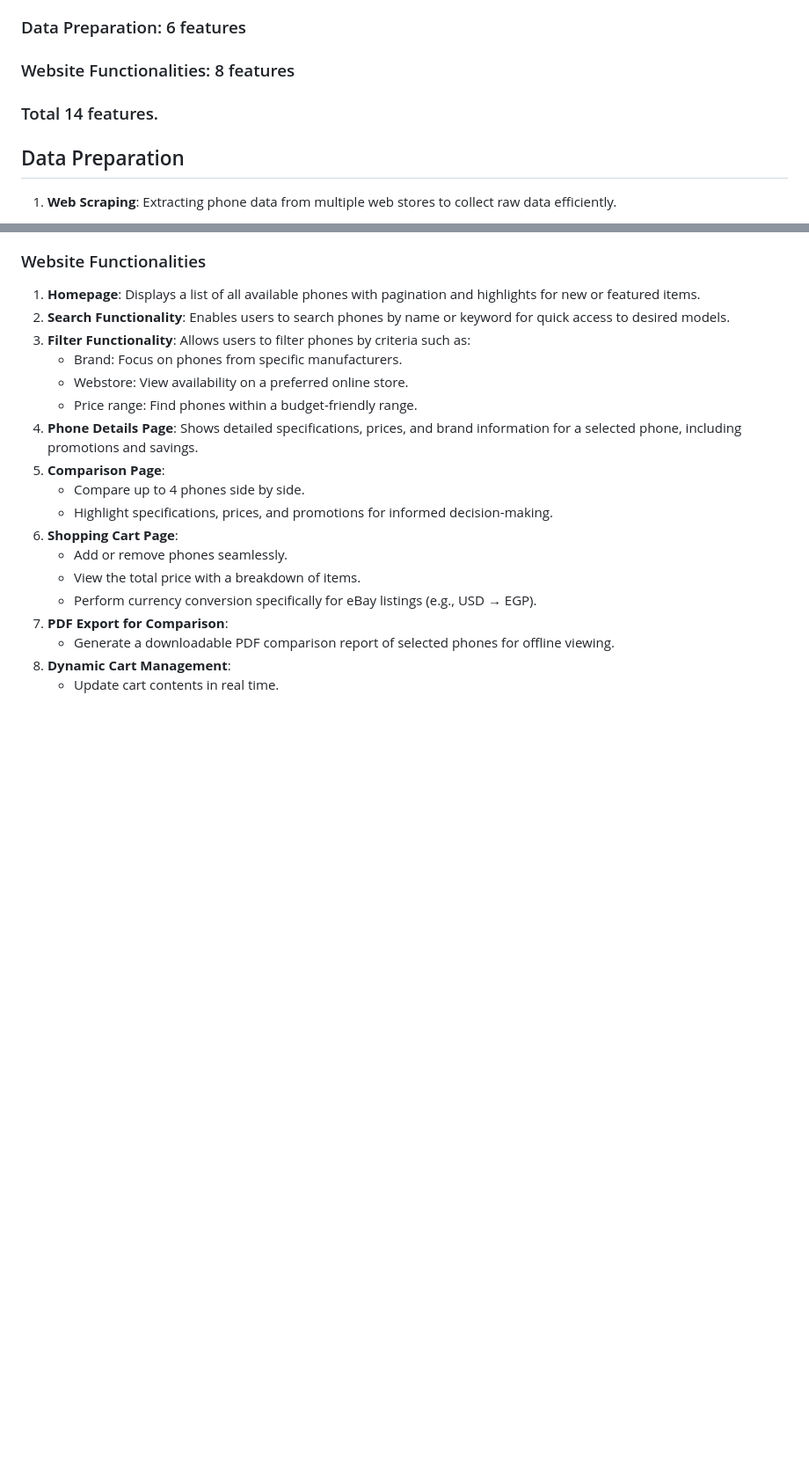
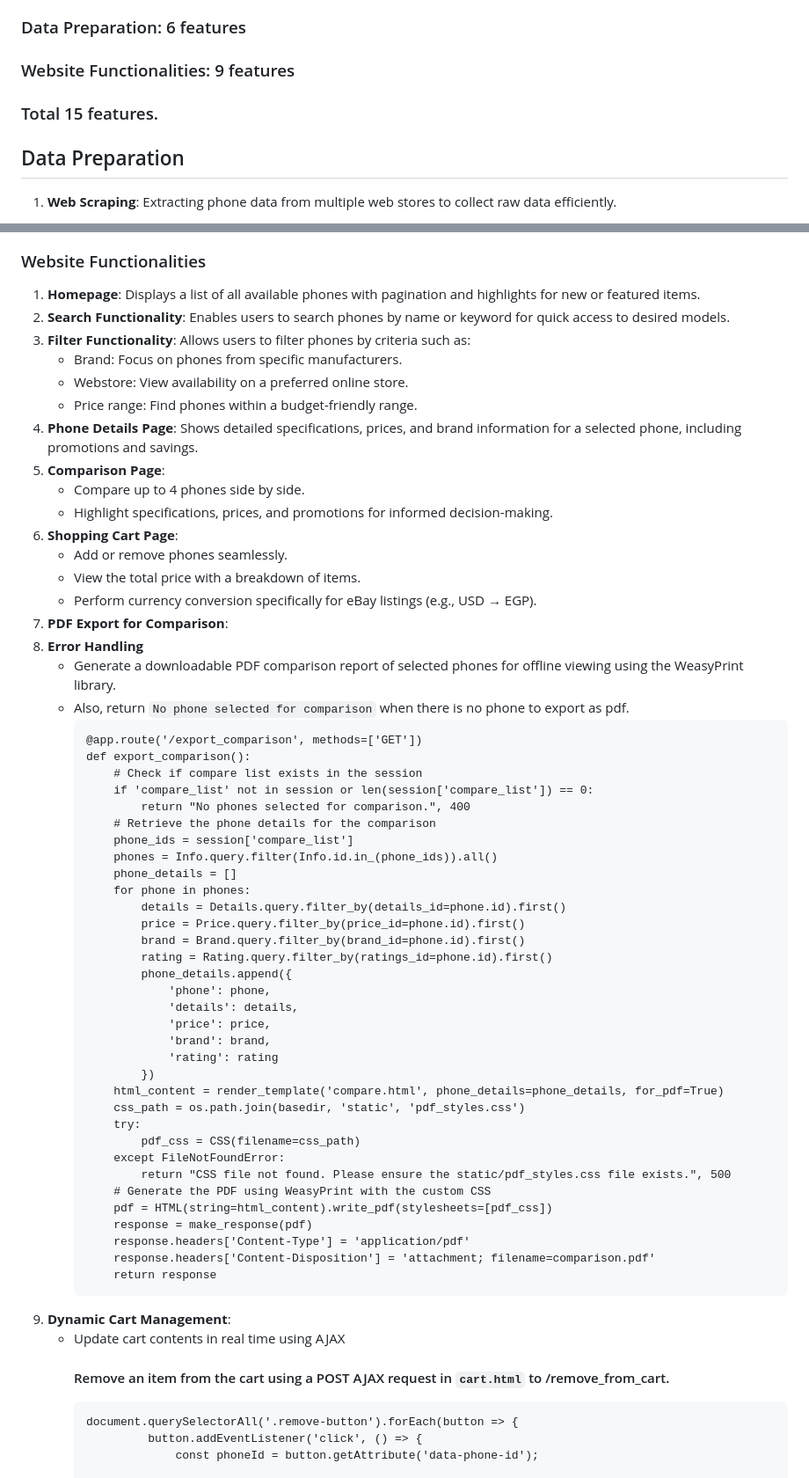
Before and after one commit to OmarElsehly/Smartphone-Comparison-Platform, a Markdown page: README.md, 2 parts joined by grey strips. Shown: that part at 88% size. GitHub-like rendering; blank space fills up the shorter version.

````diff
--- a/README.md
+++ b/README.md
@@ -12,8 +12,8 @@ website like -> https://omarelsehly.pythonanywhere.com/
  The platform includes 14 main features across different areas, with hosting, categorized as follows:
 
 ### Data Preparation: 6 features
-### Website Functionalities: 8 features
-### Total 14 features.
+### Website Functionalities: 9 features
+### Total 15 features.
 
 ## Data Preparation
 1. **Web Scraping**: Extracting phone data from multiple web stores to collect raw data efficiently.
@@ -52,7 +52,49 @@ website like -> https://omarelsehly.pythonanywhere.com/
    - View the total price with a breakdown of items.
    - Perform currency conversion specifically for eBay listings (e.g., USD → EGP).
 7. **PDF Export for Comparison**:
-   - Generate a downloadable PDF comparison report of selected phones for offline viewing.
-8. **Dynamic Cart Management**:
-   - Update cart contents in real time.
+8. **Error Handling**
+   - Generate a downloadable PDF comparison report of selected phones for offline viewing using the WeasyPrint library.
+   - Also, return ``` No phone selected for comparison ``` when there is no phone to export as pdf.
+     ```
+     @app.route('/export_comparison', methods=['GET'])
+     def export_comparison():
+         # Check if compare list exists in the session
+         if 'compare_list' not in session or len(session['compare_list']) == 0:
+             return "No phones selected for comparison.", 400
+         # Retrieve the phone details for the comparison
+         phone_ids = session['compare_list']
+         phones = Info.query.filter(Info.id.in_(phone_ids)).all()
+         phone_details = []
+         for phone in phones:
+             details = Details.query.filter_by(details_id=phone.id).first()
+             price = Price.query.filter_by(price_id=phone.id).first()
+             brand = Brand.query.filter_by(brand_id=phone.id).first()
+             rating = Rating.query.filter_by(ratings_id=phone.id).first()
+             phone_details.append({
+                 'phone': phone,
+                 'details': details,
+                 'price': price,
+                 'brand': brand,
+                 'rating': rating
+             })
+         html_content = render_template('compare.html', phone_details=phone_details, for_pdf=True)
+         css_path = os.path.join(basedir, 'static', 'pdf_styles.css')
+         try:
+             pdf_css = CSS(filename=css_path)
+         except FileNotFoundError:
+             return "CSS file not found. Please ensure the static/pdf_styles.css file exists.", 500
+         # Generate the PDF using WeasyPrint with the custom CSS
+         pdf = HTML(string=html_content).write_pdf(stylesheets=[pdf_css])
+         response = make_response(pdf)
+         response.headers['Content-Type'] = 'application/pdf'
+         response.headers['Content-Disposition'] = 'attachment; filename=comparison.pdf'
+         return response
+     ```
+9. **Dynamic Cart Management**:
+   - Update cart contents in real time using AJAX
+       #### Remove an item from the cart using a POST AJAX request in ``` cart.html ``` to /remove_from_cart.
+       ```
+       document.querySelectorAll('.remove-button').forEach(button => {
+                button.addEventListener('click', () => {
+                    const phoneId = button.getAttribute('data-phone-id');
 
````
Also changed, not shown: other parts of README.md (+41 -0 lines).
